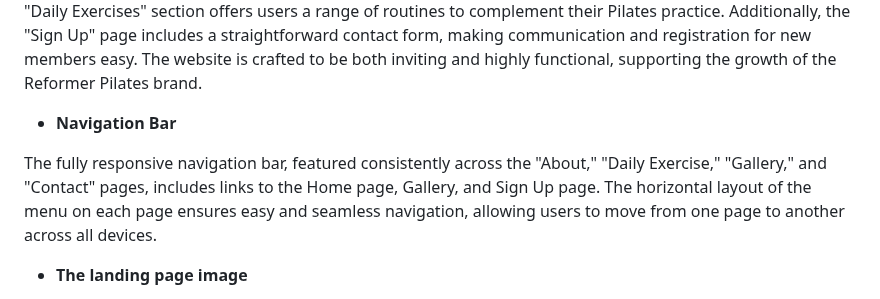
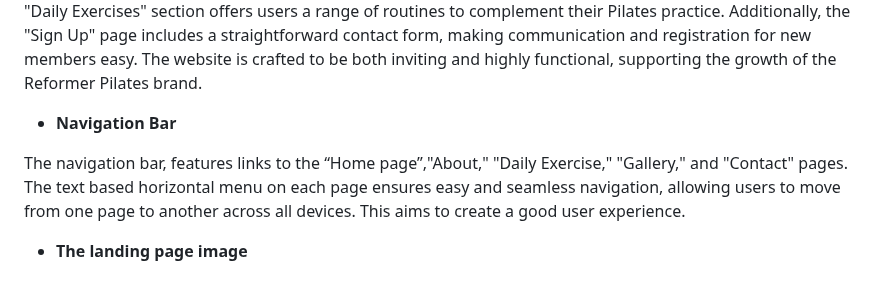
Before and after one commit to IsaHu-dev/ReformerPilatesStudio, a Markdown page: README.md, the part around the change. GitHub-like rendering.

```diff
--- a/README.md
+++ b/README.md
@@ -16,7 +16,8 @@ The Reformer Pilates website is designed with a focus on aesthetics and function
 
 - __Navigation Bar__
 
-The fully responsive navigation bar, featured consistently across the "About," "Daily Exercise," "Gallery," and "Contact" pages, includes links to the Home page, Gallery, and Sign Up page. The horizontal layout of the menu on each page ensures easy and seamless navigation, allowing users to move from one page to another across all devices.
+The navigation bar, features links to the “Home page”,"About," "Daily Exercise," "Gallery," and "Contact" pages. The text based horizontal menu on each page ensures easy and seamless navigation, allowing users to move from one page to another across all devices. This aims to create a good user experience.
+
 
 
 - __The landing page image__
```
